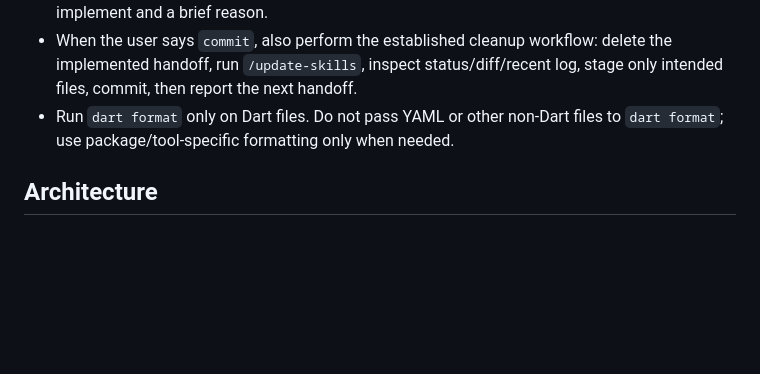
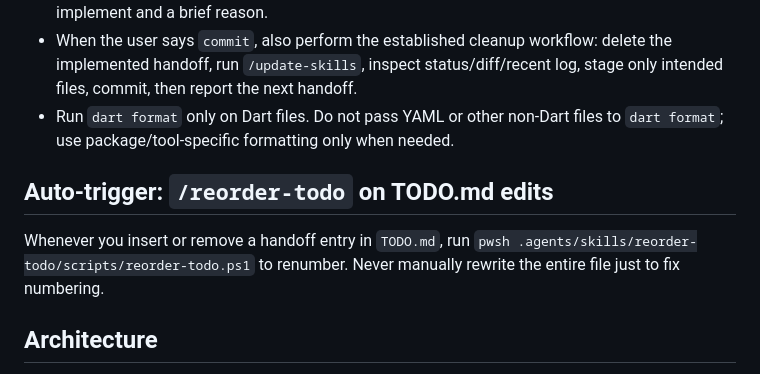
Before and after one commit to ignamiranda/fspez, a Markdown page: AGENTS.md, the part around the change. GitHub-like rendering; blank space fills up the shorter version.

Commit message:
chore: add reorder-todo auto-trigger to AGENTS.md
Prevents manual TODO.md rewrites — use the reorder-todo script instead.

```diff
--- a/AGENTS.md
+++ b/AGENTS.md
@@ -12,6 +12,9 @@
 - After any user-requested commit, end the final response with the next `handoffs/*.md` file to implement and a brief reason.
 - When the user says `commit`, also perform the established cleanup workflow: delete the implemented handoff, run `/update-skills`, inspect status/diff/recent log, stage only intended files, commit, then report the next handoff.
 - Run `dart format` only on Dart files. Do not pass YAML or other non-Dart files to `dart format`; use package/tool-specific formatting only when needed.
+
+## Auto-trigger: `/reorder-todo` on TODO.md edits
+Whenever you insert or remove a handoff entry in `TODO.md`, run `pwsh .agents/skills/reorder-todo/scripts/reorder-todo.ps1` to renumber. Never manually rewrite the entire file just to fix numbering.
 
 ## Architecture
 - **Auth**: Cookie-only via WebView CDP (`Network.getCookies`, 10×500ms) → `GET /api/me` for modhash → username extraction (JS eval → API call → cookie heuristic). No OAuth. `AuthAcquirer` orchestrates.
```
